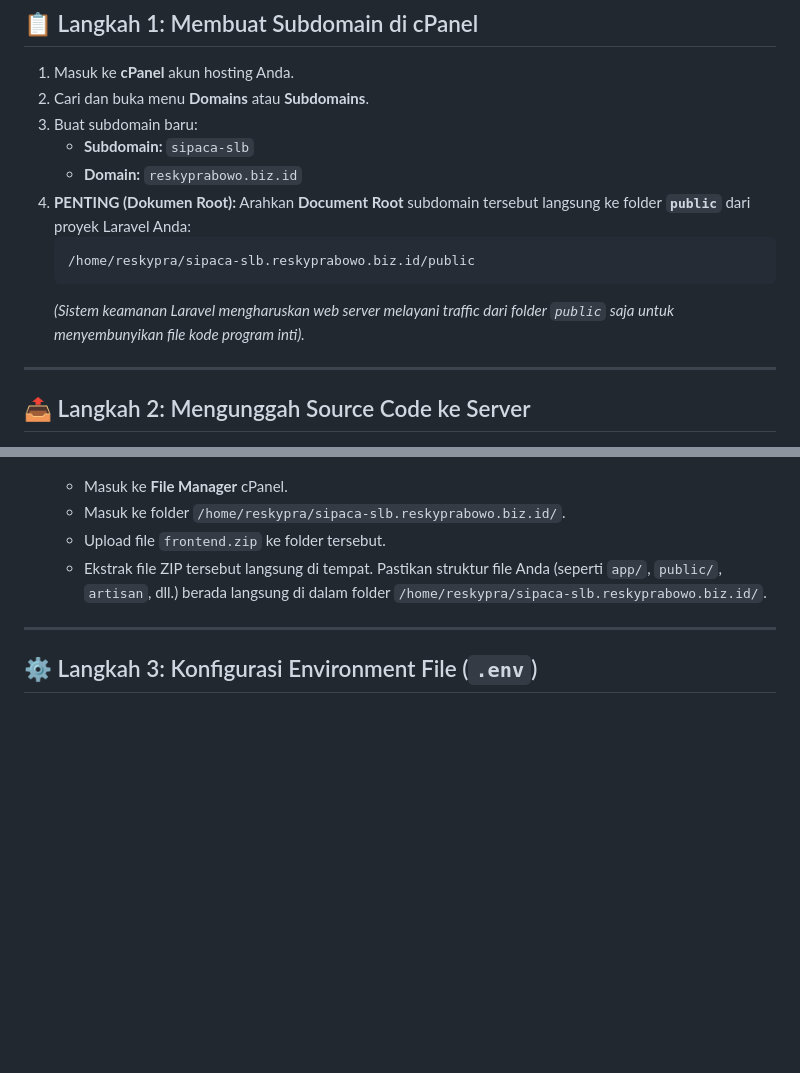
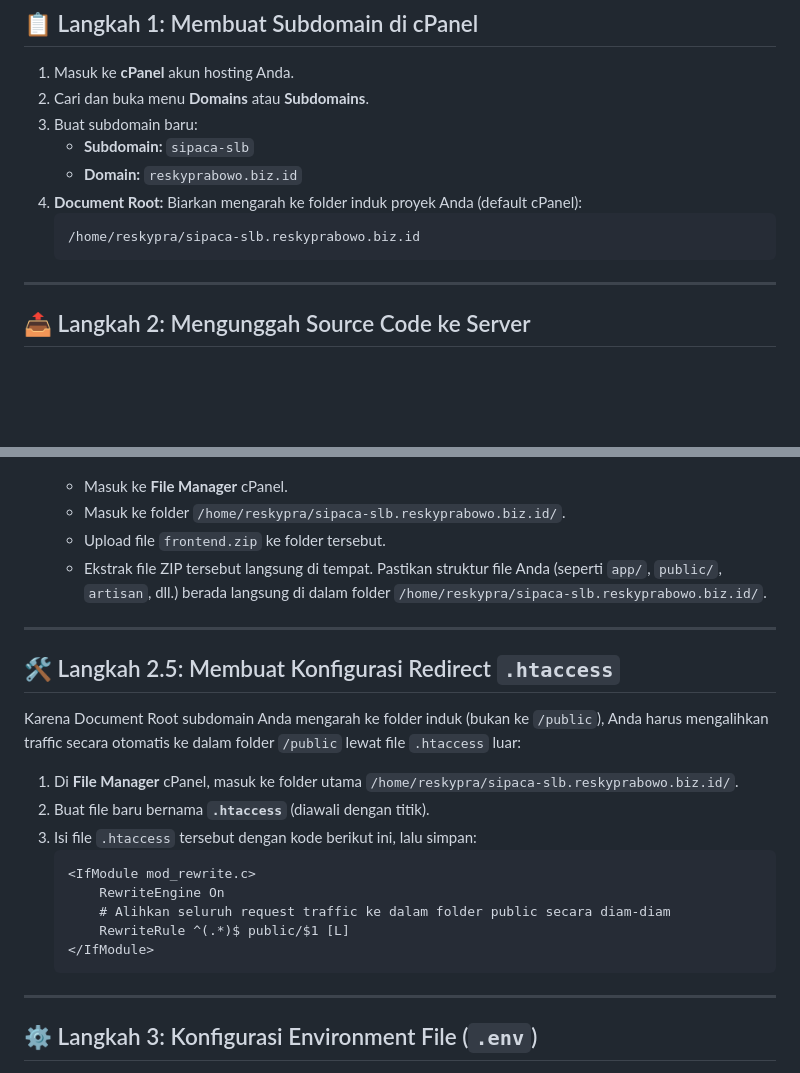
Before and after one commit to Resky89/sistem-penilaian-slb, a Markdown page: frontend/README_DEPLOY_LARAVEL.md, 2 parts joined by grey strips. Rendered like a GitHub page; blank space fills up the shorter version.

Commit message:
docs: cpanel docs

````diff
--- a/frontend/README_DEPLOY_LARAVEL.md
+++ b/frontend/README_DEPLOY_LARAVEL.md
@@ -21,11 +21,10 @@ Dengan demikian, proses deployment menjadi jauh lebih ringan dan cepat!
 3. Buat subdomain baru:
    * **Subdomain:** `sipaca-slb`
    * **Domain:** `reskyprabowo.biz.id`
-4. **PENTING (Dokumen Root):** Arahkan **Document Root** subdomain tersebut langsung ke folder **`public`** dari proyek Laravel Anda:
+4. **Document Root:** Biarkan mengarah ke folder induk proyek Anda (default cPanel):
    ```text
-   /home/reskypra/sipaca-slb.reskyprabowo.biz.id/public
+   /home/reskypra/sipaca-slb.reskyprabowo.biz.id
    ```
-   *(Sistem keamanan Laravel mengharuskan web server melayani traffic dari folder `public` saja untuk menyembunyikan file kode program inti).*
 
 ---
 
@@ -40,6 +39,23 @@ Dengan demikian, proses deployment menjadi jauh lebih ringan dan cepat!
    * Masuk ke folder `/home/reskypra/sipaca-slb.reskyprabowo.biz.id/`.
    * Upload file `frontend.zip` ke folder tersebut.
    * Ekstrak file ZIP tersebut langsung di tempat. Pastikan struktur file Anda (seperti `app/`, `public/`, `artisan`, dll.) berada langsung di dalam folder `/home/reskypra/sipaca-slb.reskyprabowo.biz.id/`.
+
+---
+
+## 🛠️ Langkah 2.5: Membuat Konfigurasi Redirect `.htaccess`
+
+Karena Document Root subdomain Anda mengarah ke folder induk (bukan ke `/public`), Anda harus mengalihkan traffic secara otomatis ke dalam folder `/public` lewat file `.htaccess` luar:
+
+1. Di **File Manager** cPanel, masuk ke folder utama `/home/reskypra/sipaca-slb.reskyprabowo.biz.id/`.
+2. Buat file baru bernama **`.htaccess`** (diawali dengan titik).
+3. Isi file `.htaccess` tersebut dengan kode berikut ini, lalu simpan:
+   ```apache
+   <IfModule mod_rewrite.c>
+       RewriteEngine On
+       # Alihkan seluruh request traffic ke dalam folder public secara diam-diam
+       RewriteRule ^(.*)$ public/$1 [L]
+   </IfModule>
+   ```
 
 ---
 
````
